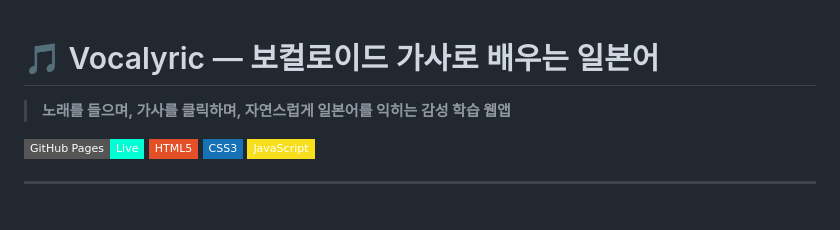
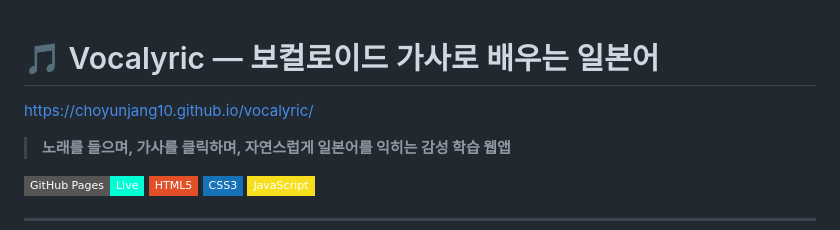
Before and after one commit to choyunjang10/vocalyric, a Markdown page: README.md, the part around the change. Rendered like a GitHub page; badges without logos; blank space fills up the shorter version.

Commit message:
Update README with project URL
Add project URL to README

```diff
--- a/README.md
+++ b/README.md
@@ -1,5 +1,5 @@
 # 🎵 Vocalyric — 보컬로이드 가사로 배우는 일본어
-
+https://choyunjang10.github.io/vocalyric/
 > **노래를 들으며, 가사를 클릭하며, 자연스럽게 일본어를 익히는 감성 학습 웹앱**
 
 [![GitHub Pages](https://img.shields.io/badge/GitHub%20Pages-Live-00FFD5?style=flat-square&logo=github)](https://[아이디].github.io/vocalyric)
```
